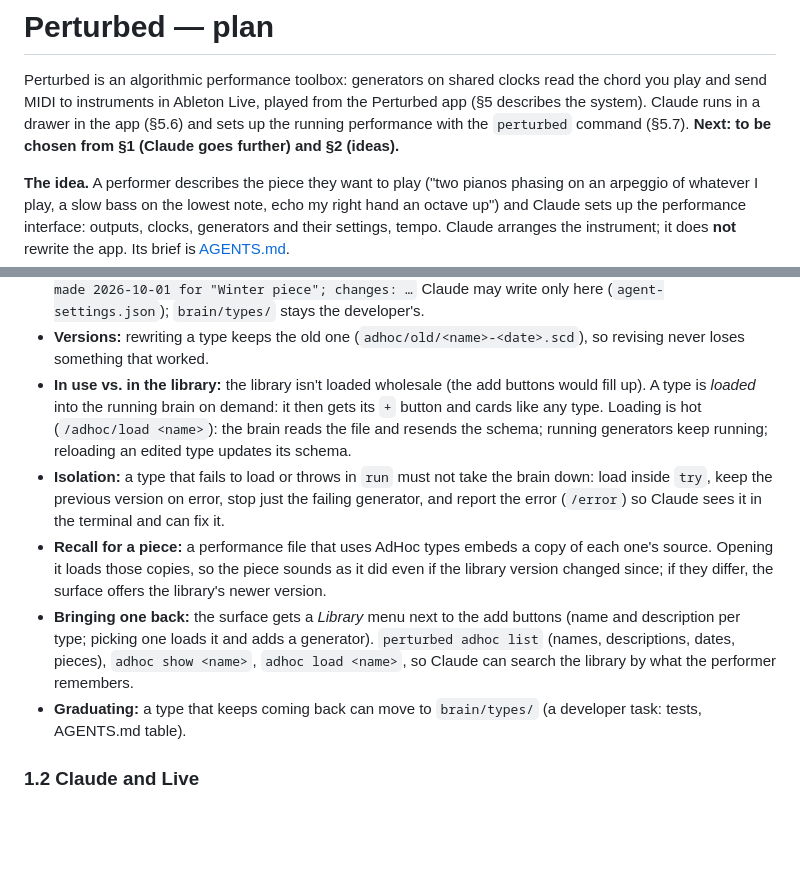
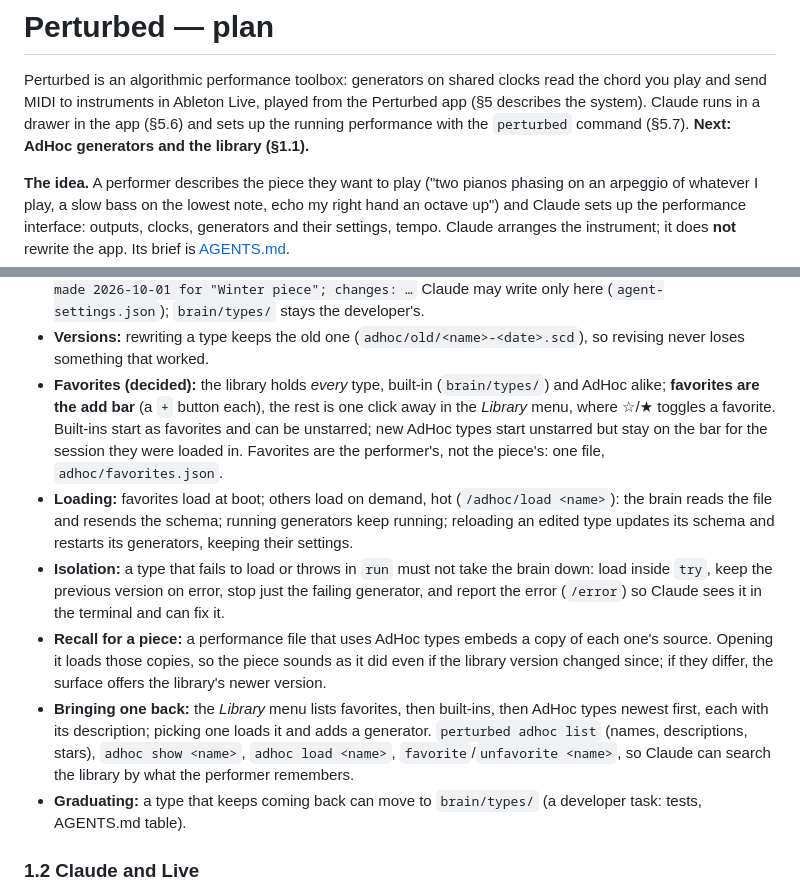
Before and after one commit to tmroyal/perturbed, a Markdown page: PLAN.md, 2 parts joined by grey strips. Rendered like a GitHub page; blank space fills up the shorter version.

Commit message:
PLAN: favorites are the add bar; the library holds built-in and AdHoc types
Co-Authored-By: Claude Opus 5.5 (1M context) <noreply@anthropic.com>

```diff
--- a/PLAN.md
+++ b/PLAN.md
@@ -3,7 +3,7 @@
 Perturbed is an algorithmic performance toolbox: generators on shared clocks read the chord you
 play and send MIDI to instruments in Ableton Live, played from the Perturbed app (§5 describes
 the system). Claude runs in a drawer in the app (§5.6) and sets up the running performance with the `perturbed`
-command (§5.7). **Next: to be chosen from §1 (Claude goes further) and §2 (ideas).**
+command (§5.7). **Next: AdHoc generators and the library (§1.1).**
 
 **The idea.** A performer describes the piece they want to play ("two pianos phasing on an
 arpeggio of whatever I play, a slow bass on the lowest note, echo my right hand an octave up")
@@ -30,20 +30,24 @@ and brought back later ("that rolling strum from last week").
   Claude may write only here (`agent-settings.json`); `brain/types/` stays the developer's.
 - **Versions:** rewriting a type keeps the old one (`adhoc/old/<name>-<date>.scd`), so revising
   never loses something that worked.
-- **In use vs. in the library:** the library isn't loaded wholesale (the add buttons would fill
-  up). A type is *loaded* into the running brain on demand: it then gets its `+` button and cards
-  like any type. Loading is hot (`/adhoc/load <name>`): the brain reads the file and resends the
-  schema; running generators keep running; reloading an edited type updates its schema.
+- **Favorites (decided):** the library holds *every* type, built-in (`brain/types/`) and AdHoc
+  alike; **favorites are the add bar** (a `+` button each), the rest is one click away in the
+  *Library* menu, where ☆/★ toggles a favorite. Built-ins start as favorites and can be unstarred;
+  new AdHoc types start unstarred but stay on the bar for the session they were loaded in. Favorites
+  are the performer's, not the piece's: one file, `adhoc/favorites.json`.
+- **Loading:** favorites load at boot; others load on demand, hot (`/adhoc/load <name>`): the brain
+  reads the file and resends the schema; running generators keep running; reloading an edited type
+  updates its schema and restarts its generators, keeping their settings.
 - **Isolation:** a type that fails to load or throws in `run` must not take the brain down: load
   inside `try`, keep the previous version on error, stop just the failing generator, and report
   the error (`/error`) so Claude sees it in the terminal and can fix it.
 - **Recall for a piece:** a performance file that uses AdHoc types embeds a copy of each one's
   source. Opening it loads those copies, so the piece sounds as it did even if the library version
   changed since; if they differ, the surface offers the library's newer version.
-- **Bringing one back:** the surface gets a *Library* menu next to the add buttons (name and
-  description per type; picking one loads it and adds a generator). `perturbed adhoc list`
-  (names, descriptions, dates, pieces), `adhoc show <name>`, `adhoc load <name>`, so Claude can
-  search the library by what the performer remembers.
+- **Bringing one back:** the *Library* menu lists favorites, then built-ins, then AdHoc types
+  newest first, each with its description; picking one loads it and adds a generator.
+  `perturbed adhoc list` (names, descriptions, stars), `adhoc show <name>`, `adhoc load <name>`,
+  `favorite`/`unfavorite <name>`, so Claude can search the library by what the performer remembers.
 - **Graduating:** a type that keeps coming back can move to `brain/types/` (a developer task:
   tests, AGENTS.md table).
 
```
